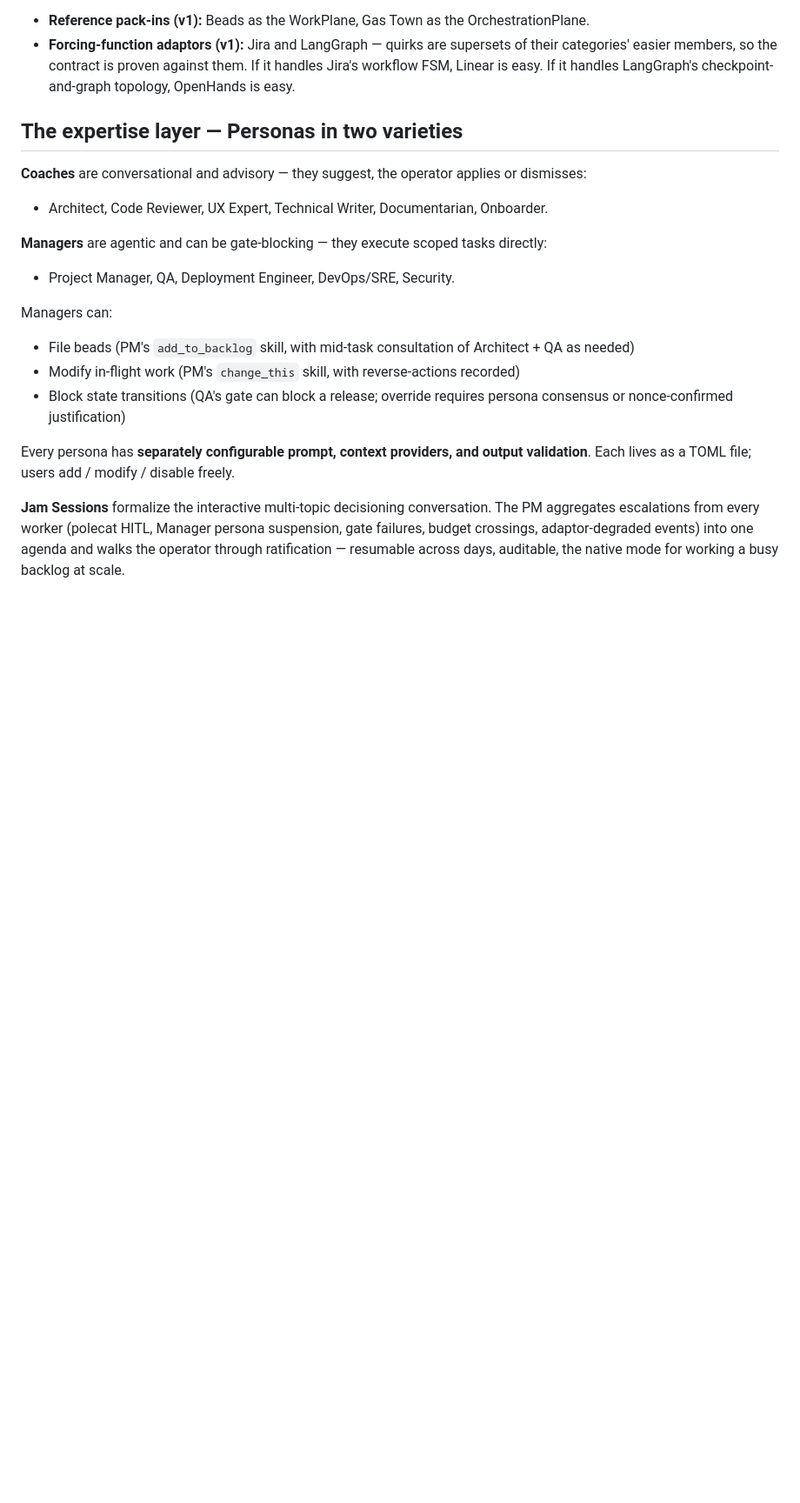
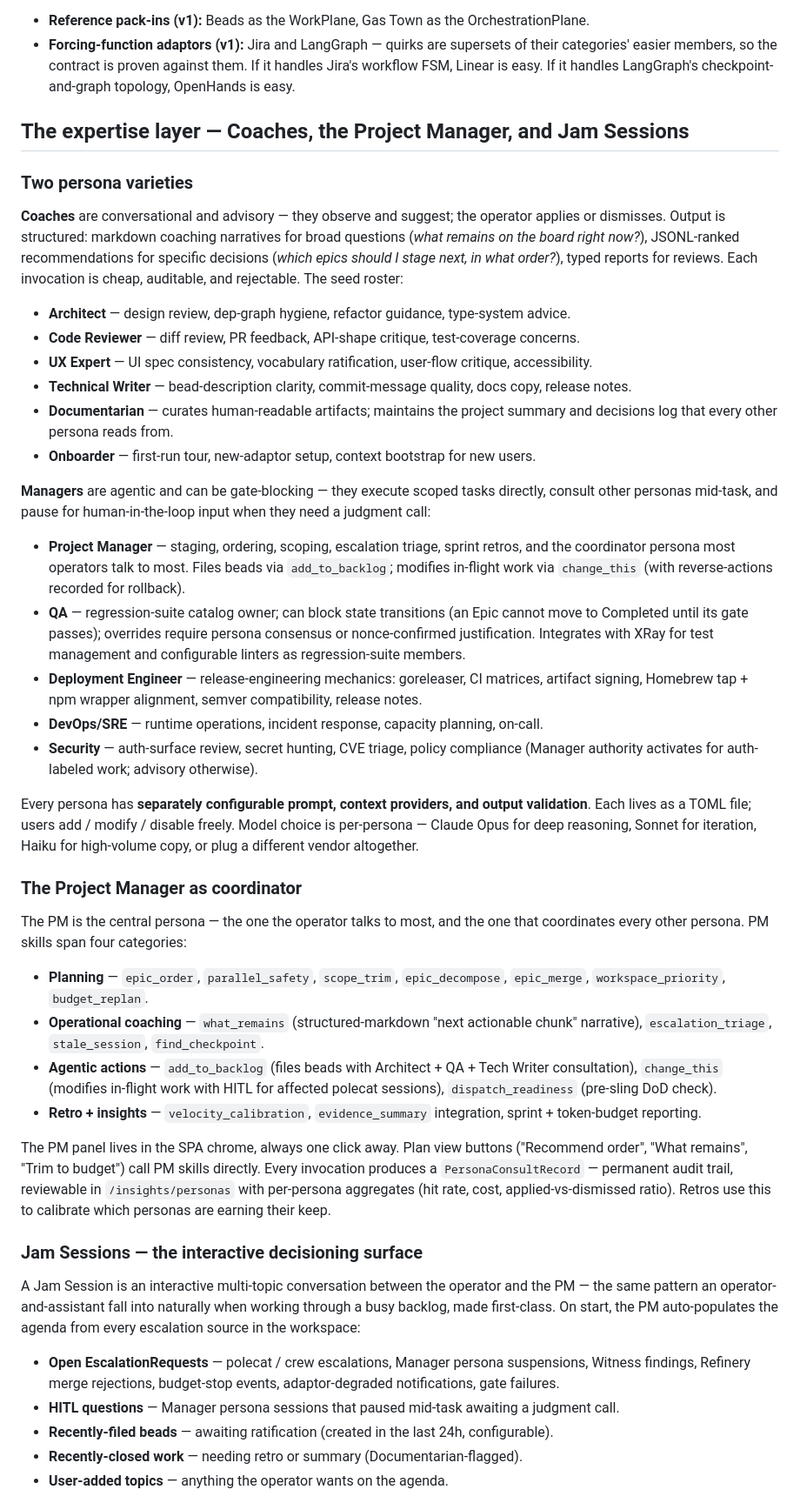
Before and after one commit to MikeBengtson/gemba-prime, a Markdown page: gist.md, the part around one of its changes. Shown at 87% size. Drawn GitHub-style; blank space fills up the shorter version.

Commit message:
Expand Coaches, PM, and Jam Session coverage in gist
Per user direction: these concepts are important; give them proper
weight in the gist. Word count grew ~500 → ~1050 to surface them
with specificity rather than high-level bullets.

Expanded:
- Coaches — each of the six seed Coaches now gets a one-line
  role description instead of a comma-separated list
- Managers — each of the five seed Managers gets a descriptive
  role + the authority pattern (where it differs from defaults)
- Project Manager as coordinator — new sub-section with the PM
  skill catalog spelled out across four categories (planning /
  operational coaching / agentic actions / retro + insights)
- Jam Sessions — expanded from one paragraph to a full section:
  - All five agenda sources enumerated
  - Flow described (frame → propose → ratify/modify/reject/defer
    → apply as nonce-gated mutation; mid-session consultations)
  - Resumability + audit + summary artifact
  - Relationship to the PM panel

No changes to other sections; business/commercialization still
stripped.

Co-Authored-By: Claude Opus 4.7 (1M context) <noreply@anthropic.com>

```diff
--- a/gist.md
+++ b/gist.md
@@ -21,22 +21,47 @@ A **single Go binary with an embedded React SPA**. It pairs *exactly one* **Work
 - **Reference pack-ins (v1):** Beads as the WorkPlane, Gas Town as the OrchestrationPlane.
 - **Forcing-function adaptors (v1):** Jira and LangGraph — quirks are supersets of their categories' easier members, so the contract is proven against them. If it handles Jira's workflow FSM, Linear is easy. If it handles LangGraph's checkpoint-and-graph topology, OpenHands is easy.
 
-## The expertise layer — Personas in two varieties
+## The expertise layer — Coaches, the Project Manager, and Jam Sessions
 
-**Coaches** are conversational and advisory — they suggest, the operator applies or dismisses:
+### Two persona varieties
 
-- Architect, Code Reviewer, UX Expert, Technical Writer, Documentarian, Onboarder.
+**Coaches** are conversational and advisory — they observe and suggest; the operator applies or dismisses. Output is structured: markdown coaching narratives for broad questions (*what remains on the board right now?*), JSONL-ranked recommendations for specific decisions (*which epics should I stage next, in what order?*), typed reports for reviews. Each invocation is cheap, auditable, and rejectable. The seed roster:
 
-**Managers** are agentic and can be gate-blocking — they execute scoped tasks directly:
+- **Architect** — design review, dep-graph hygiene, refactor guidance, type-system advice.
+- **Code Reviewer** — diff review, PR feedback, API-shape critique, test-coverage concerns.
+- **UX Expert** — UI spec consistency, vocabulary ratification, user-flow critique, accessibility.
+- **Technical Writer** — bead-description clarity, commit-message quality, docs copy, release notes.
+- **Documentarian** — curates human-readable artifacts; maintains the project summary and decisions log that every other persona reads from.
+- **Onboarder** — first-run tour, new-adaptor setup, context bootstrap for new users.
 
-- Project Manager, QA, Deployment Engineer, DevOps/SRE, Security.
+**Managers** are agentic and can be gate-blocking — they execute scoped tasks directly, consult other personas mid-task, and pause for human-in-the-loop input when they need a judgment call:
 
-Managers can:
+- **Project Manager** — staging, ordering, scoping, escalation triage, sprint retros, and the coordinator persona most operators talk to most. Files beads via `add_to_backlog`; modifies in-flight work via `change_this` (with reverse-actions recorded for rollback).
+- **QA** — regression-suite catalog owner; can block state transitions (an Epic cannot move to Completed until its gate passes); overrides require persona consensus or nonce-confirmed justification. Integrates with XRay for test management and configurable linters as regression-suite members.
+- **Deployment Engineer** — release-engineering mechanics: goreleaser, CI matrices, artifact signing, Homebrew tap + npm wrapper alignment, semver compatibility, release notes.
+- **DevOps/SRE** — runtime operations, incident response, capacity planning, on-call.
+- **Security** — auth-surface review, secret hunting, CVE triage, policy compliance (Manager authority activates for auth-labeled work; advisory otherwise).
 
-- File beads (PM's `add_to_backlog` skill, with mid-task consultation of Architect + QA as needed)
-- Modify in-flight work (PM's `change_this` skill, with reverse-actions recorded)
-- Block state transitions (QA's gate can block a release; override requires persona consensus or nonce-confirmed justification)
+Every persona has **separately configurable prompt, context providers, and output validation**. Each lives as a TOML file; users add / modify / disable freely. Model choice is per-persona — Claude Opus for deep reasoning, Sonnet for iteration, Haiku for high-volume copy, or plug a different vendor altogether.
 
-Every persona has **separately configurable prompt, context providers, and output validation**. Each lives as a TOML file; users add / modify / disable freely.
+### The Project Manager as coordinator
 
-**Jam Sessions** formalize the interactive multi-topic decisioning conversation. The PM aggregates escalations from every worker (polecat HITL, Manager persona suspension, gate failures, budget crossings, adaptor-degraded events) into one agenda and walks the operator through ratification — resumable across days, auditable, the native mode for working a busy backlog at scale.
+The PM is the central persona — the one the operator talks to most, and the one that coordinates every other persona. PM skills span four categories:
+
+- **Planning** — `epic_order`, `parallel_safety`, `scope_trim`, `epic_decompose`, `epic_merge`, `workspace_priority`, `budget_replan`.
+- **Operational coaching** — `what_remains` (structured-markdown "next actionable chunk" narrative), `escalation_triage`, `stale_session`, `find_checkpoint`.
+- **Agentic actions** — `add_to_backlog` (files beads with Architect + QA + Tech Writer consultation), `change_this` (modifies in-flight work with HITL for affected polecat sessions), `dispatch_readiness` (pre-sling DoD check).
+- **Retro + insights** — `velocity_calibration`, `evidence_summary` integration, sprint + token-budget reporting.
+
+The PM panel lives in the SPA chrome, always one click away. Plan view buttons ("Recommend order", "What remains", "Trim to budget") call PM skills directly. Every invocation produces a `PersonaConsultRecord` — permanent audit trail, reviewable in `/insights/personas` with per-persona aggregates (hit rate, cost, applied-vs-dismissed ratio). Retros use this to calibrate which personas are earning their keep.
+
+### Jam Sessions — the interactive decisioning surface
+
+A Jam Session is an interactive multi-topic conversation between the operator and the PM — the same pattern an operator-and-assistant fall into naturally when working through a busy backlog, made first-class. On start, the PM auto-populates the agenda from every escalation source in the workspace:
+
+- **Open EscalationRequests** — polecat / crew escalations, Manager persona suspensions, Witness findings, Refinery merge rejections, budget-stop events, adaptor-degraded notifications, gate failures.
+- **HITL questions** — Manager persona sessions that paused mid-task awaiting a judgment call.
+- **Recently-filed beads** — awaiting ratification (created in the last 24h, configurable).
+- **Recently-closed work** — needing retro or summary (Documentarian-flagged).
+- **User-added topics** — anything the operator wants on the agenda.
+
```
Also changed, not shown: other parts of gist.md (+5 -0 lines).
